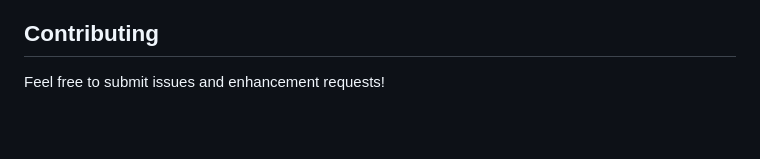
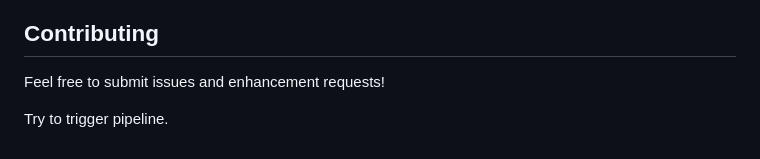
Before and after one commit to duclm2609/custom-nginx, a Markdown page: README.md, the part around the change. GitHub-like rendering; blank space fills up the shorter version.

Commit message:
trigger pipeline

```diff
--- a/README.md
+++ b/README.md
@@ -213,3 +213,5 @@ This project is open source and available under the [MIT License](LICENSE).
 ## Contributing
 
 Feel free to submit issues and enhancement requests!
+
+Try to trigger pipeline.
```
